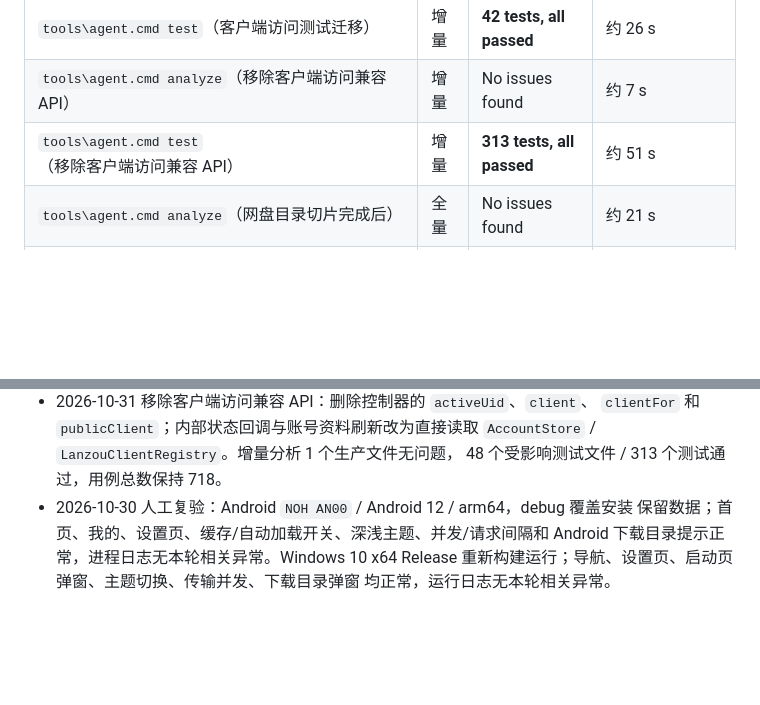
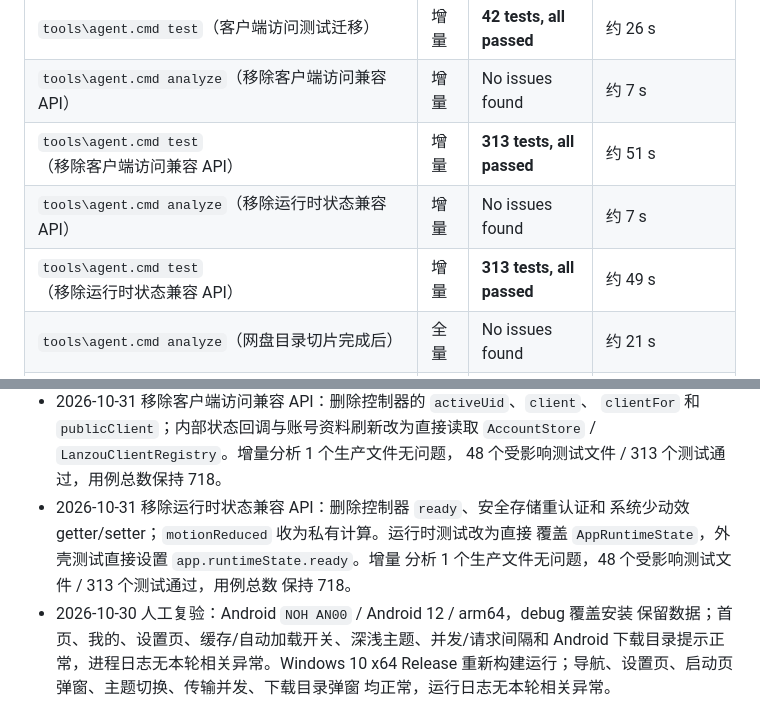
Before and after one commit to Tgaisen/LanCloud, a Markdown page: docs/BASELINE.md, 2 parts joined by grey strips. GitHub-like rendering; blank space fills up the shorter version.

Commit message:
docs(runtime): 记录运行时状态兼容 API 移除

```diff
--- a/docs/BASELINE.md
+++ b/docs/BASELINE.md
@@ -211,6 +211,8 @@
 | `tools\agent.cmd test`（客户端访问测试迁移） | 增量 | **42 tests, all passed** | 约 26 s |
 | `tools\agent.cmd analyze`（移除客户端访问兼容 API） | 增量 | No issues found | 约 7 s |
 | `tools\agent.cmd test`（移除客户端访问兼容 API） | 增量 | **313 tests, all passed** | 约 51 s |
+| `tools\agent.cmd analyze`（移除运行时状态兼容 API） | 增量 | No issues found | 约 7 s |
+| `tools\agent.cmd test`（移除运行时状态兼容 API） | 增量 | **313 tests, all passed** | 约 49 s |
 | `tools\agent.cmd analyze`（网盘目录切片完成后） | 全量 | No issues found | 约 21 s |
 | `tools\agent.cmd test`（网盘目录切片完成后） | 全量 | **722 tests, all passed** | 约 110 s |
 | `tools\agent.cmd analyze`（拖放与 Cookie 行完成后） | 全量 | No issues found | 约 17 s |
@@ -714,6 +716,11 @@
   `clientFor` 和 `publicClient`；内部状态回调与账号资料刷新改为直接读取
   `AccountStore` / `LanzouClientRegistry`。增量分析 1 个生产文件无问题，
   48 个受影响测试文件 / 313 个测试通过，用例总数保持 718。
+- 2026-10-31 移除运行时状态兼容 API：删除控制器 `ready`、安全存储重认证和
+  系统少动效 getter/setter；`motionReduced` 收为私有计算。运行时测试改为直接
+  覆盖 `AppRuntimeState`，外壳测试直接设置 `app.runtimeState.ready`。增量
+  分析 1 个生产文件无问题，48 个受影响测试文件 / 313 个测试通过，用例总数
+  保持 718。
 - 2026-10-30 人工复验：Android `NOH AN00` / Android 12 / arm64，debug 覆盖安装
   保留数据；首页、我的、设置页、缓存/自动加载开关、深浅主题、并发/请求间隔和
   Android 下载目录提示正常，进程日志无本轮相关异常。Windows 10 x64 Release
```
